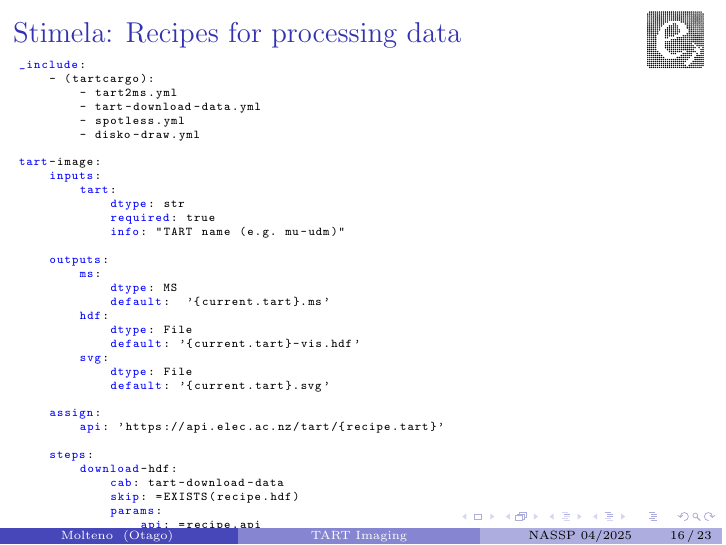
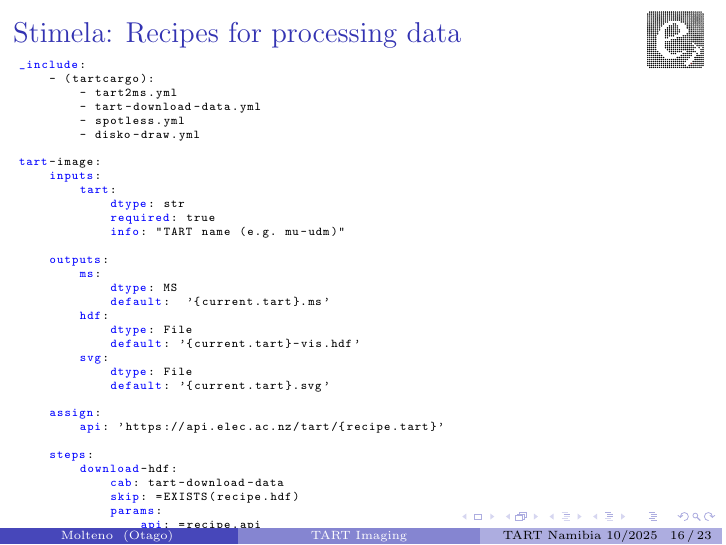
Before and after one commit to tart-telescope/talks, LaTeX slides (tart_workshop/tart_imaging/tart_imaging.tex): page 17 of 24. Compiled offline with pdfLaTeX.

Commit message:
Updates for Namibia

```diff
--- a/tart_workshop/tart_imaging/tart_imaging.tex
+++ b/tart_workshop/tart_imaging/tart_imaging.tex
@@ -48,7 +48,7 @@
 
 \logo{\pgfputat{\pgfxy(-0.72,7.7)}{\pgfbox[center,base]{\includegraphics[width=1cm]{../tart_overview/fig/elec_logo.pdf}}}}
 
-\date[NASSP 04/2025] % (optional, should be abbreviation of conference name)
+\date[TART Namibia 10/2025] % (optional, should be abbreviation of conference name)
 {}
 
 % \addtobeamertemplate{headline}{}{%
```
